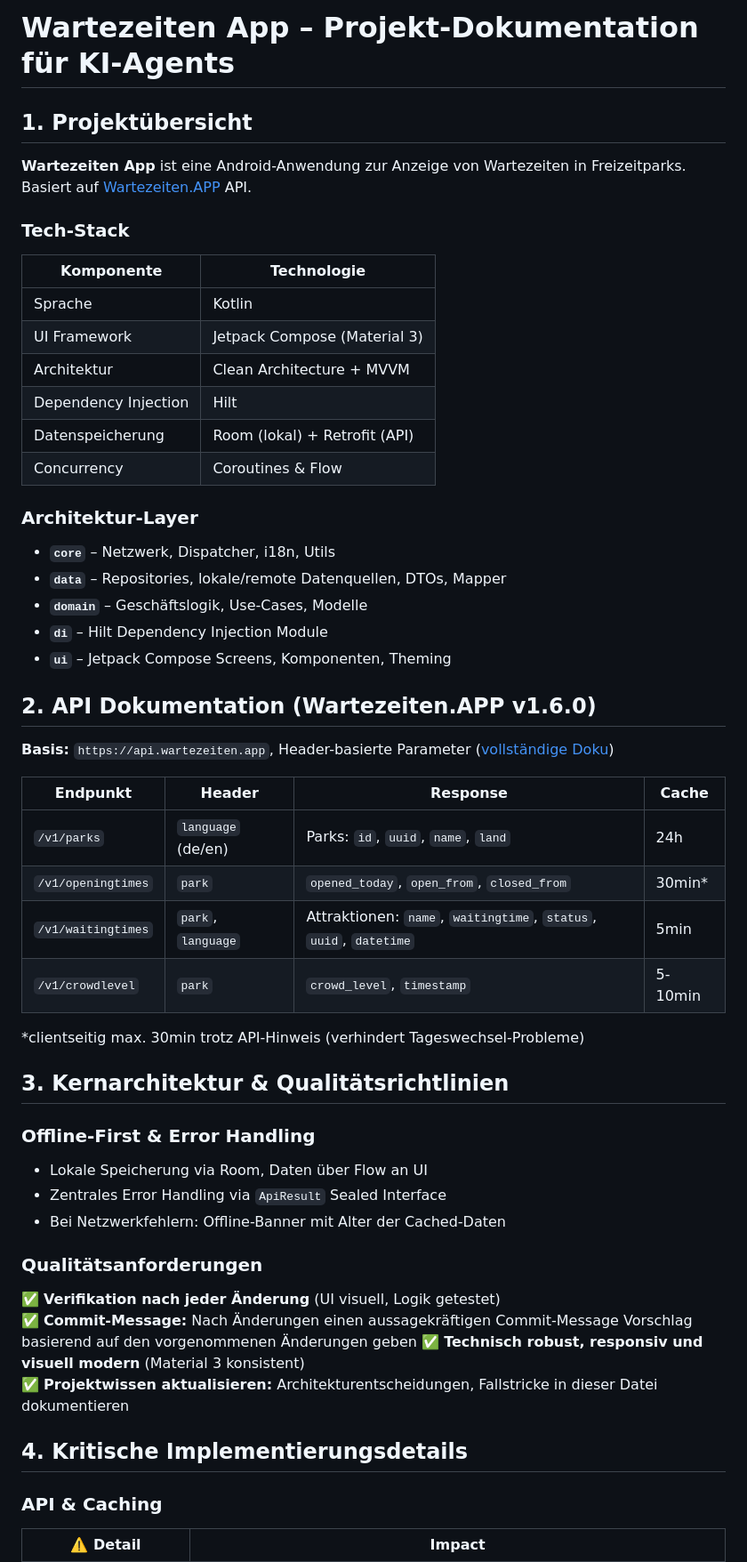
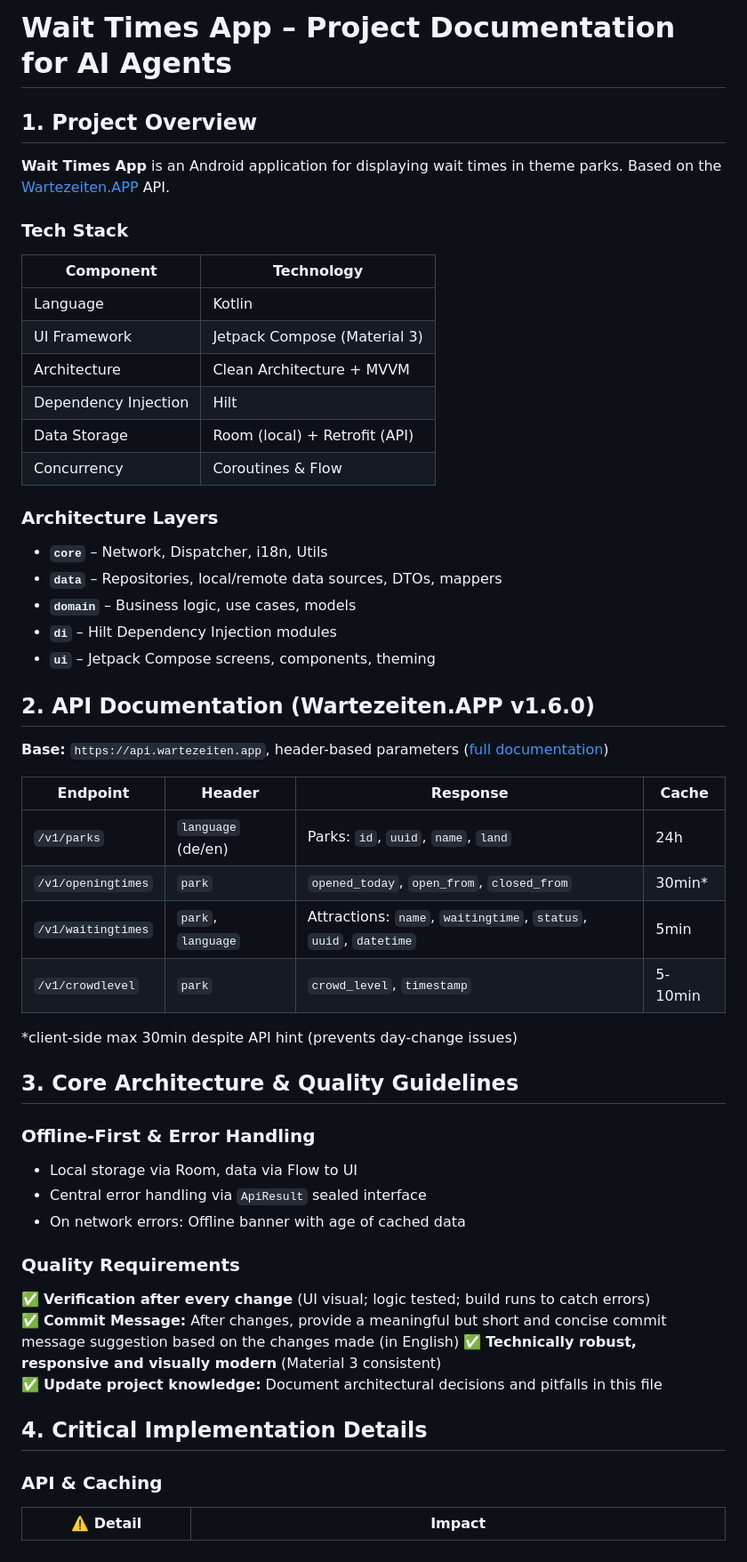
Before and after one commit to FynnJS/Wartezeiten-App, a Markdown page: Agents.md, the part around one of its changes. Shown at 89% size. GitHub-like rendering.

```diff
--- a/Agents.md
+++ b/Agents.md
@@ -1,51 +1,51 @@
-# Wartezeiten App – Projekt-Dokumentation für KI-Agents
+# Wait Times App – Project Documentation for AI Agents
 
-## 1. Projektübersicht
-**Wartezeiten App** ist eine Android-Anwendung zur Anzeige von Wartezeiten in Freizeitparks. Basiert auf [Wartezeiten.APP](https://wartezeiten.app) API.
+## 1. Project Overview
+**Wait Times App** is an Android application for displaying wait times in theme parks. Based on the [Wartezeiten.APP](https://wartezeiten.app) API.
 
-### Tech-Stack
-| Komponente | Technologie |
+### Tech Stack
+| Component | Technology |
 |-----------|-------------|
-| Sprache | Kotlin |
+| Language | Kotlin |
 | UI Framework | Jetpack Compose (Material 3) |
-| Architektur | Clean Architecture + MVVM |
+| Architecture | Clean Architecture + MVVM |
 | Dependency Injection | Hilt |
-| Datenspeicherung | Room (lokal) + Retrofit (API) |
+| Data Storage | Room (local) + Retrofit (API) |
 | Concurrency | Coroutines & Flow |
 
-### Architektur-Layer
-- **`core`** – Netzwerk, Dispatcher, i18n, Utils
-- **`data`** – Repositories, lokale/remote Datenquellen, DTOs, Mapper
-- **`domain`** – Geschäftslogik, Use-Cases, Modelle
-- **`di`** – Hilt Dependency Injection Module
-- **`ui`** – Jetpack Compose Screens, Komponenten, Theming
+### Architecture Layers
+- **`core`** – Network, Dispatcher, i18n, Utils
+- **`data`** – Repositories, local/remote data sources, DTOs, mappers
+- **`domain`** – Business logic, use cases, models
+- **`di`** – Hilt Dependency Injection modules
+- **`ui`** – Jetpack Compose screens, components, theming
 
-## 2. API Dokumentation (Wartezeiten.APP v1.6.0)
-**Basis:** `https://api.wartezeiten.app`, Header-basierte Parameter ([vollständige Doku](https://api.wartezeiten.app))
+## 2. API Documentation (Wartezeiten.APP v1.6.0)
+**Base:** `https://api.wartezeiten.app`, header-based parameters ([full documentation](https://api.wartezeiten.app))
 
-| Endpunkt | Header | Response | Cache |
+| Endpoint | Header | Response | Cache |
 |----------|--------|----------|-------|
 | `/v1/parks` | `language` (de/en) | Parks: `id`, `uuid`, `name`, `land` | 24h |
 | `/v1/openingtimes` | `park` | `opened_today`, `open_from`, `closed_from` | 30min* |
-| `/v1/waitingtimes` | `park`, `language` | Attraktionen: `name`, `waitingtime`, `status`, `uuid`, `datetime` | 5min |
+| `/v1/waitingtimes` | `park`, `language` | Attractions: `name`, `waitingtime`, `status`, `uuid`, `datetime` | 5min |
 | `/v1/crowdlevel` | `park` | `crowd_level`, `timestamp` | 5-10min |
 
-*clientseitig max. 30min trotz API-Hinweis (verhindert Tageswechsel-Probleme)
+*client-side max 30min despite API hint (prevents day-change issues)
 
-## 3. Kernarchitektur & Qualitätsrichtlinien
+## 3. Core Architecture & Quality Guidelines
 
 ### Offline-First & Error Handling
-- Lokale Speicherung via Room, Daten über Flow an UI
-- Zentrales Error Handling via `ApiResult` Sealed Interface
-- Bei Netzwerkfehlern: Offline-Banner mit Alter der Cached-Daten
+- Local storage via Room, data via Flow to UI
+- Central error handling via `ApiResult` sealed interface
+- On network errors: Offline banner with age of cached data
 
-### Qualitätsanforderungen
-✅ **Verifikation nach jeder Änderung** (UI visuell, Logik getestet)
-✅ **Commit-Message:** Nach Änderungen einen aussagekräftigen Commit-Message Vorschlag basierend auf den vorgenommenen Änderungen geben
-✅ **Technisch robust, responsiv und visuell modern** (Material 3 konsistent)
-✅ **Projektwissen aktualisieren:** Architekturentscheidungen, Fallstricke in dieser Datei dokumentieren
+### Quality Requirements
+✅ **Verification after every change** (UI visual; logic tested; build runs to catch errors)
+✅ **Commit Message:** After changes, provide a meaningful but short and concise commit message suggestion based on the changes made (in English)
+✅ **Technically robust, responsive and visually modern** (Material 3 consistent)
+✅ **Update project knowledge:** Document architectural decisions and pitfalls in this file
 
-## 4. Kritische Implementierungsdetails
+## 4. Critical Implementation Details
 
 ### API & Caching
 | ⚠️ Detail | Impact |
```
Also changed, not shown: other parts of Agents.md (+144 -144 lines).
